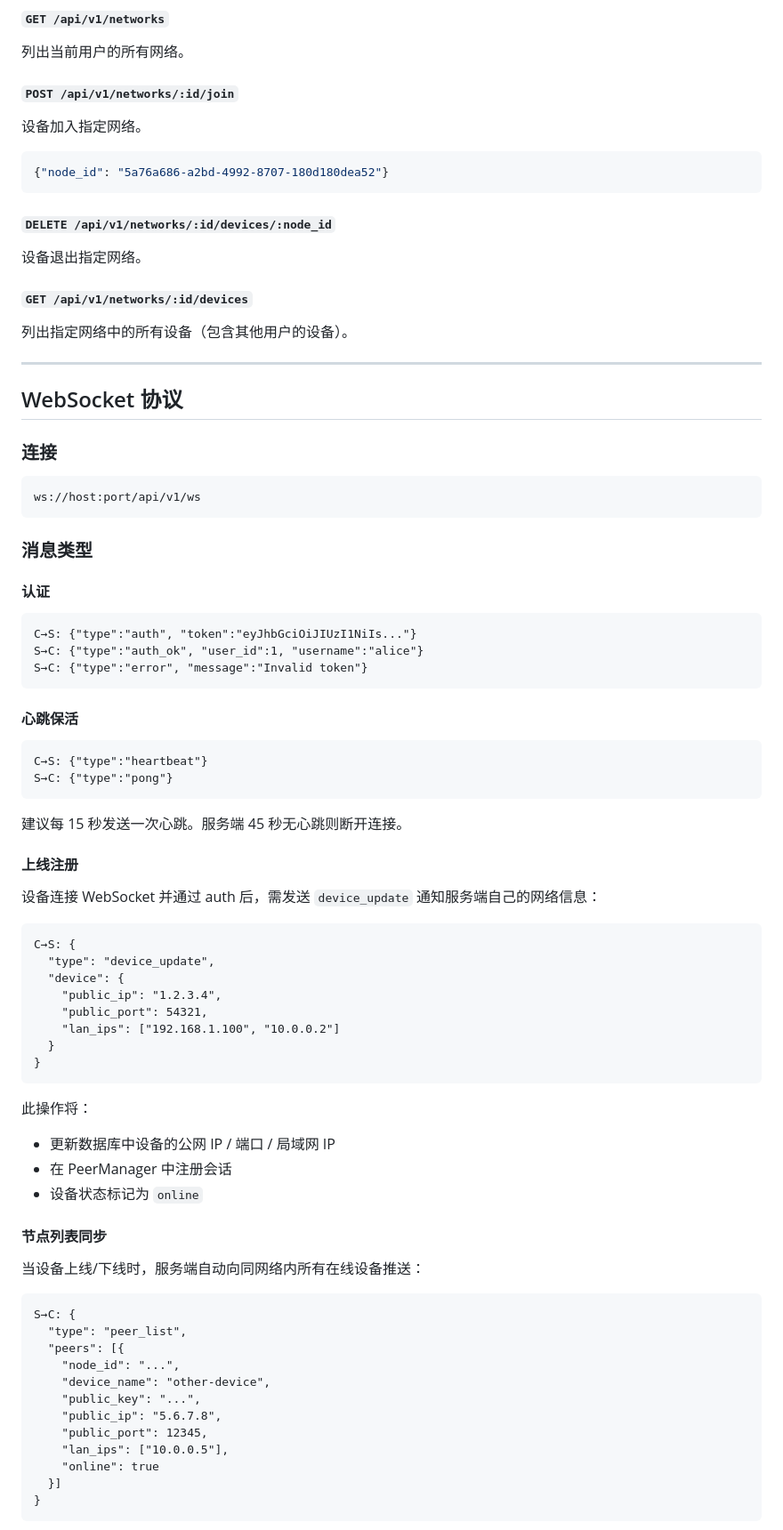
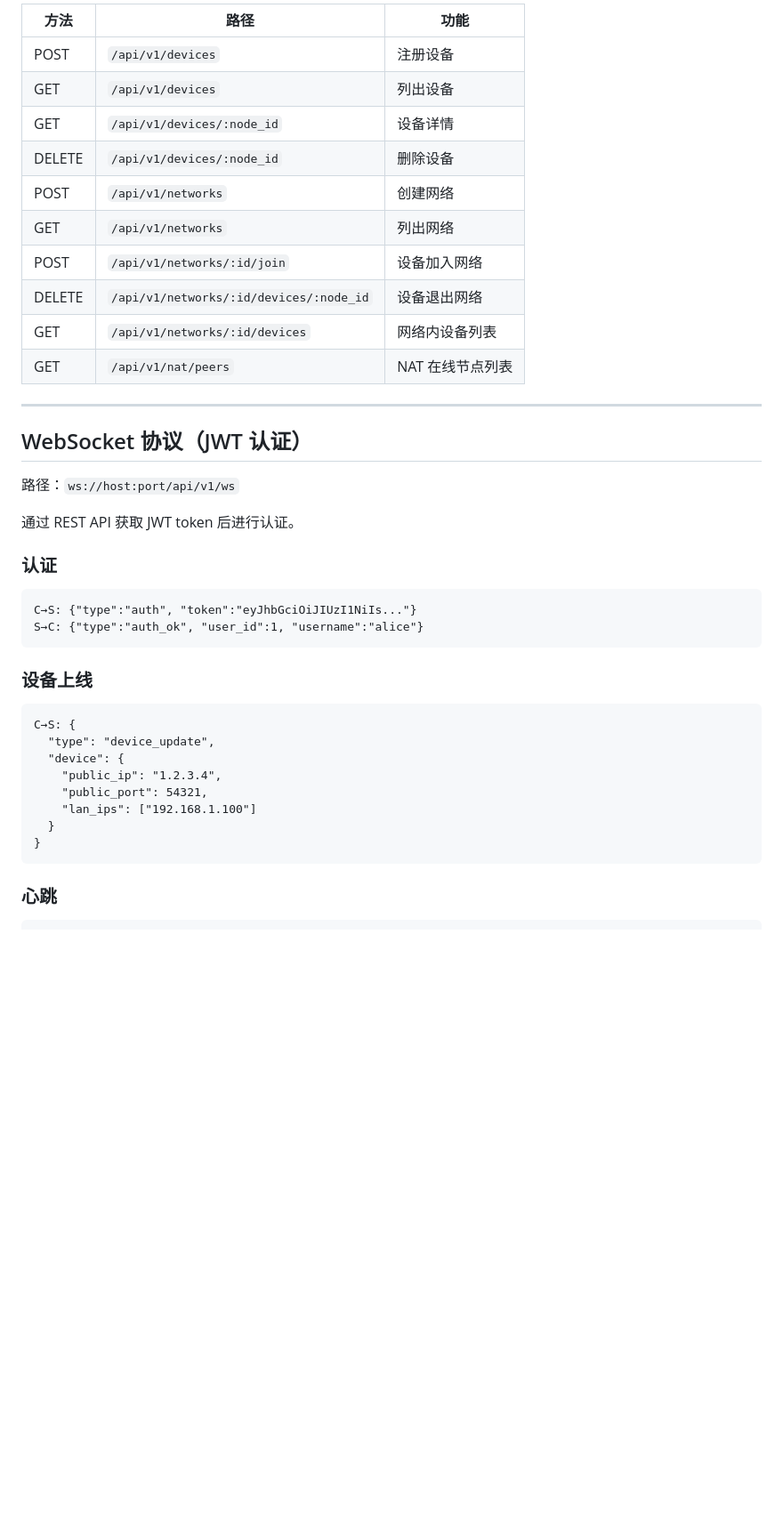
Before and after one commit to tungyao/natt, a Markdown page: README.md, the part around one of its changes. Shown at 89% size. Rendered like a GitHub page; blank space fills up the shorter version.

Commit message:
docs: 更新 README，增加 NAT 协议、STUN、打洞测试文档

````diff
--- a/README.md
+++ b/README.md
@@ -292,55 +474,32 @@ logging:
-#### `GET /api/v1/networks`
-
-列出当前用户的所有网络。
-
-#### `POST /api/v1/networks/:id/join`
-
-设备加入指定网络。
-
-```json
-{"node_id": "5a76a686-a2bd-4992-8707-180d180dea52"}
-```
-
-#### `DELETE /api/v1/networks/:id/devices/:node_id`
-
-设备退出指定网络。
-
-#### `GET /api/v1/networks/:id/devices`
-
-列出指定网络中的所有设备（包含其他用户的设备）。
+| 方法 | 路径 | 功能 |
+|---|---|---|
+| POST | `/api/v1/devices` | 注册设备 |
+| GET | `/api/v1/devices` | 列出设备 |
+| GET | `/api/v1/devices/:node_id` | 设备详情 |
+| DELETE | `/api/v1/devices/:node_id` | 删除设备 |
+| POST | `/api/v1/networks` | 创建网络 |
+| GET | `/api/v1/networks` | 列出网络 |
+| POST | `/api/v1/networks/:id/join` | 设备加入网络 |
+| DELETE | `/api/v1/networks/:id/devices/:node_id` | 设备退出网络 |
+| GET | `/api/v1/networks/:id/devices` | 网络内设备列表 |
+| GET | `/api/v1/nat/peers` | NAT 在线节点列表 |
 
 ---
 
-## WebSocket 协议
+## WebSocket 协议（JWT 认证）
 
-### 连接
+路径：`ws://host:port/api/v1/ws`
 
-```
-ws://host:port/api/v1/ws
-```
+通过 REST API 获取 JWT token 后进行认证。
 
-### 消息类型
-
-#### 认证
+### 认证
 
 ```
 C→S: {"type":"auth", "token":"eyJhbGciOiJIUzI1NiIs..."}
 S→C: {"type":"auth_ok", "user_id":1, "username":"alice"}
-S→C: {"type":"error", "message":"Invalid token"}
 ```
 
-#### 心跳保活
-
-```
-C→S: {"type":"heartbeat"}
-S→C: {"type":"pong"}
-```
-
-建议每 15 秒发送一次心跳。服务端 45 秒无心跳则断开连接。
-
-#### 上线注册
-
-设备连接 WebSocket 并通过 auth 后，需发送 `device_update` 通知服务端自己的网络信息：
+### 设备上线
 
 ```
 C→S: {
@@ -348,32 +507,11 @@ C→S: {
   "device": {
     "public_ip": "1.2.3.4",
     "public_port": 54321,
-    "lan_ips": ["192.168.1.100", "10.0.0.2"]
+    "lan_ips": ["192.168.1.100"]
   }
 }
 ```
 
-此操作将：
-- 更新数据库中设备的公网 IP / 端口 / 局域网 IP
-- 在 PeerManager 中注册会话
-- 设备状态标记为 `online`
-
-#### 节点列表同步
-
-当设备上线/下线时，服务端自动向同网络内所有在线设备推送：
+### 心跳
 
 ```
-S→C: {
-  "type": "peer_list",
-  "peers": [{
-    "node_id": "...",
-    "device_name": "other-device",
-    "public_key": "...",
-    "public_ip": "5.6.7.8",
-    "public_port": 12345,
-    "lan_ips": ["10.0.0.5"],
-    "online": true
-  }]
-}
-```
-
````
Also changed, not shown: other parts of README.md (+345 -210 lines).
